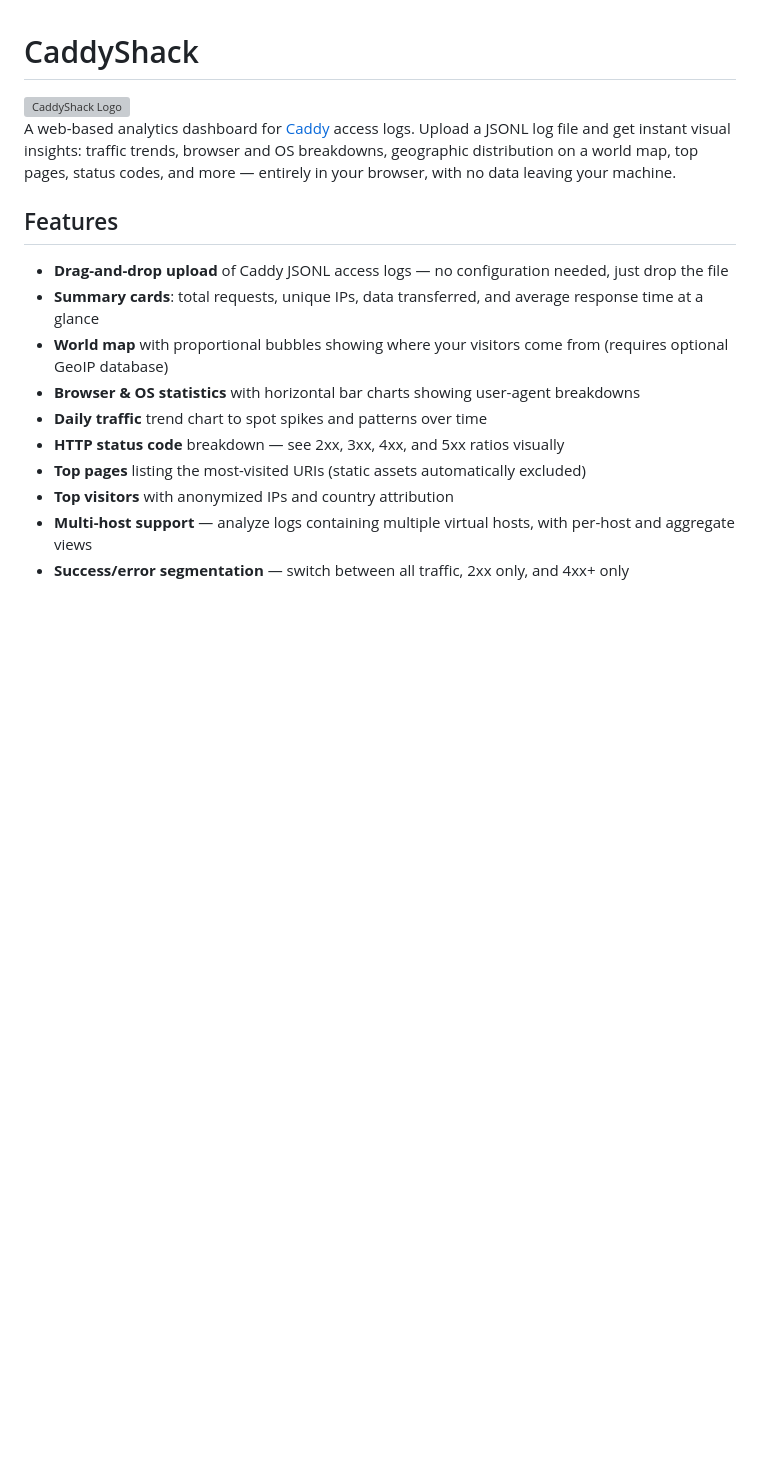
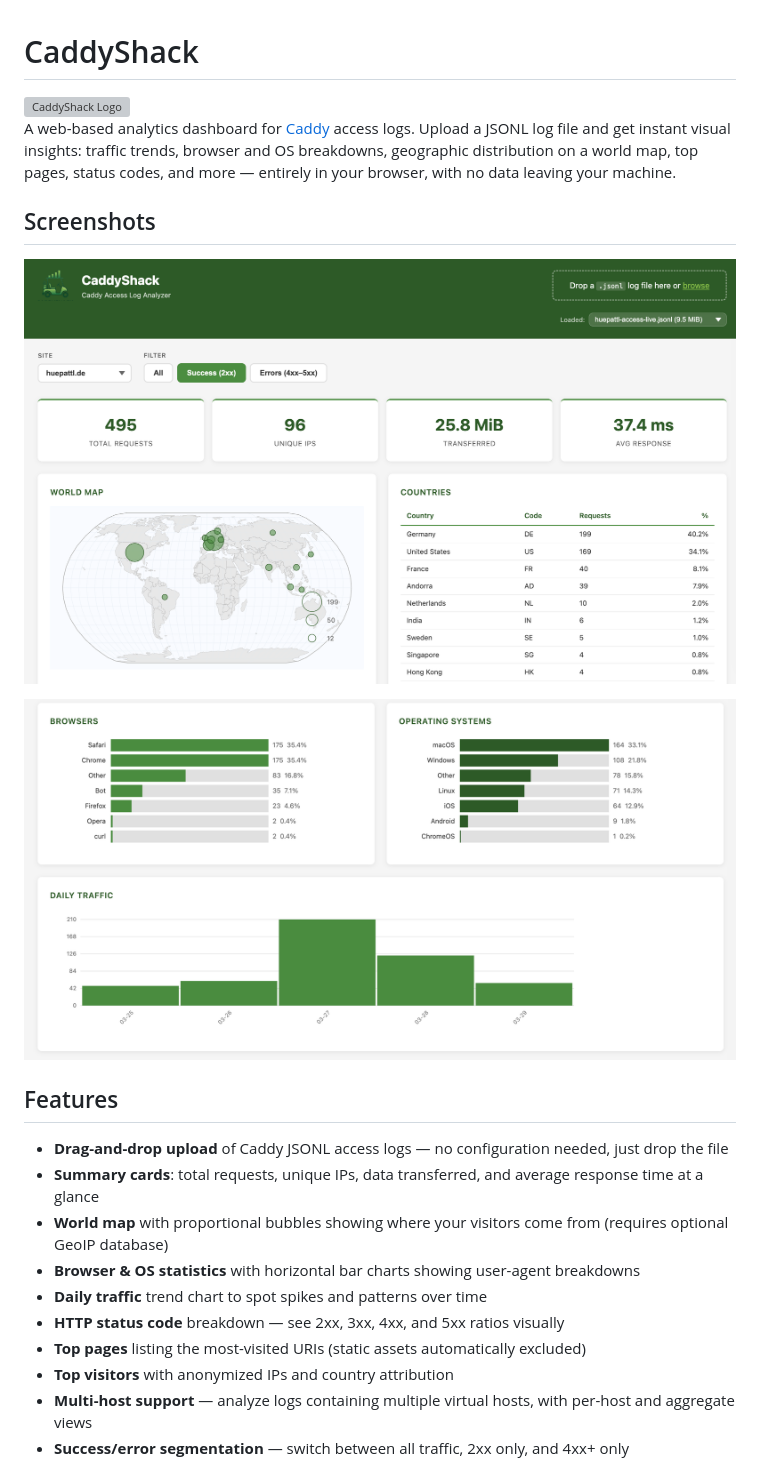
Before and after one commit to bjblazko/caddyshack, a Markdown page: README.md, the part around one of its changes. GitHub-like rendering; pictures changed too: doc/screenshot-1.png (added), doc/screenshot-2.png (added); blank space fills up the shorter version; grey boxes are pictures that could not be loaded.

Commit message:
feat: add Docker/GHCR support and README screenshots
Co-Authored-By: Claude Sonnet 4.6 <noreply@anthropic.com>

```diff
--- a/README.md
+++ b/README.md
@@ -3,6 +3,12 @@
 <img src="static/img/caddyshack-logo.png" alt="CaddyShack Logo" width="128">
 
 A web-based analytics dashboard for [Caddy](https://caddyserver.com/) access logs. Upload a JSONL log file and get instant visual insights: traffic trends, browser and OS breakdowns, geographic distribution on a world map, top pages, status codes, and more — entirely in your browser, with no data leaving your machine.
+
+## Screenshots
+
+![Summary cards, world map, and country table](doc/screenshot-1.png)
+
+![Browser, OS, and daily traffic charts](doc/screenshot-2.png)
 
 ## Features
 
```
Also changed, not shown: other parts of README.md (+26 -0 lines), CHANGELOG.md (+6 -0 lines), 3 other files.
